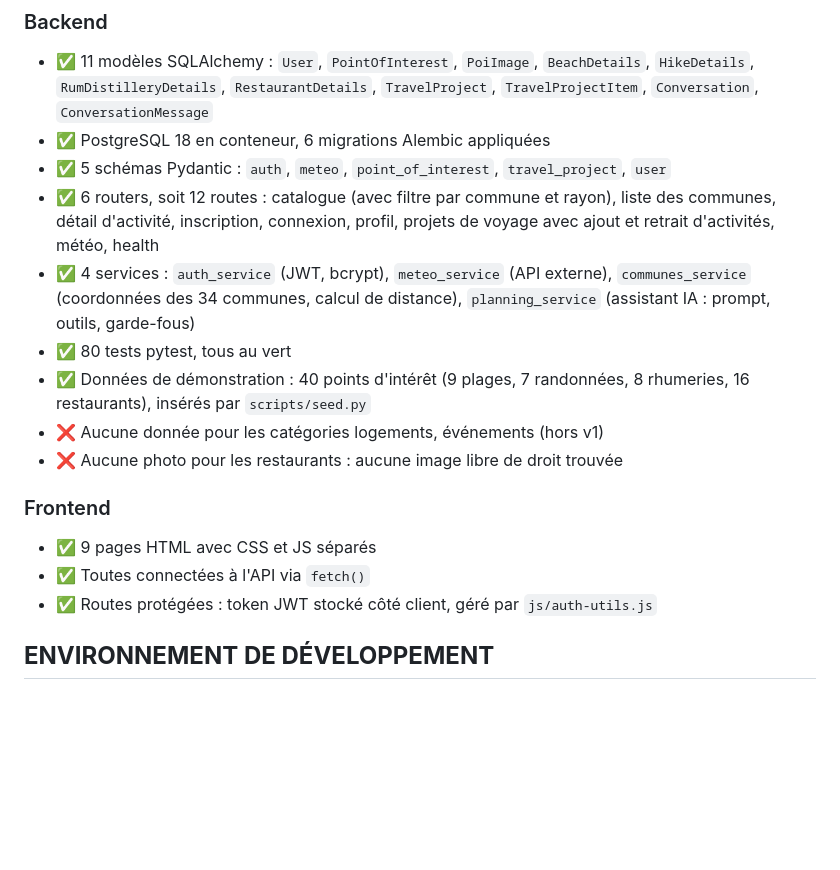
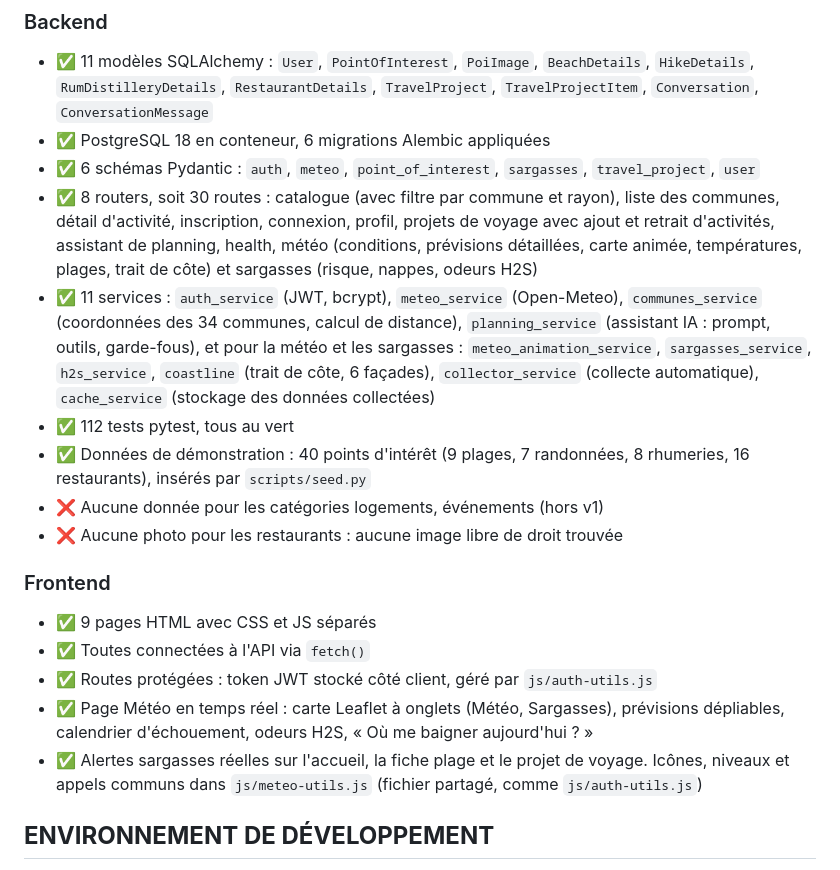
Before and after one commit to nohamoulma-hub/Projet-Martinique, a Markdown page: CLAUDE.md, the part around one of its changes. Drawn GitHub-style; blank space fills up the shorter version.

```diff
--- a/CLAUDE.md
+++ b/CLAUDE.md
@@ -52,14 +53,20 @@ Projet-Martinique/
   `HikeDetails`, `RumDistilleryDetails`, `RestaurantDetails`, `TravelProject`,
   `TravelProjectItem`, `Conversation`, `ConversationMessage`
 - ✅ PostgreSQL 18 en conteneur, 6 migrations Alembic appliquées
-- ✅ 5 schémas Pydantic : `auth`, `meteo`, `point_of_interest`, `travel_project`, `user`
-- ✅ 6 routers, soit 12 routes : catalogue (avec filtre par commune et rayon), liste des
-  communes, détail d'activité, inscription, connexion,
-  profil, projets de voyage avec ajout et retrait d'activités, météo, health
-- ✅ 4 services : `auth_service` (JWT, bcrypt), `meteo_service` (API externe),
+- ✅ 6 schémas Pydantic : `auth`, `meteo`, `point_of_interest`, `sargasses`,
+  `travel_project`, `user`
+- ✅ 8 routers, soit 30 routes : catalogue (avec filtre par commune et rayon), liste des
+  communes, détail d'activité, inscription, connexion, profil, projets de voyage avec
+  ajout et retrait d'activités, assistant de planning, health, météo (conditions,
+  prévisions détaillées, carte animée, températures, plages, trait de côte) et
+  sargasses (risque, nappes, odeurs H2S)
+- ✅ 11 services : `auth_service` (JWT, bcrypt), `meteo_service` (Open-Meteo),
   `communes_service` (coordonnées des 34 communes, calcul de distance),
-  `planning_service` (assistant IA : prompt, outils, garde-fous)
-- ✅ 80 tests pytest, tous au vert
+  `planning_service` (assistant IA : prompt, outils, garde-fous), et pour la météo et
+  les sargasses : `meteo_animation_service`, `sargasses_service`, `h2s_service`,
+  `coastline` (trait de côte, 6 façades), `collector_service` (collecte automatique),
+  `cache_service` (stockage des données collectées)
+- ✅ 112 tests pytest, tous au vert
 - ✅ Données de démonstration : 40 points d'intérêt (9 plages, 7 randonnées,
   8 rhumeries, 16 restaurants), insérés par `scripts/seed.py`
 - ❌ Aucune donnée pour les catégories logements, événements (hors v1)
@@ -69,6 +76,11 @@ Projet-Martinique/
 - ✅ 9 pages HTML avec CSS et JS séparés
 - ✅ Toutes connectées à l'API via `fetch()`
 - ✅ Routes protégées : token JWT stocké côté client, géré par `js/auth-utils.js`
+- ✅ Page Météo en temps réel : carte Leaflet à onglets (Météo, Sargasses), prévisions
+  dépliables, calendrier d'échouement, odeurs H2S, « Où me baigner aujourd'hui ? »
+- ✅ Alertes sargasses réelles sur l'accueil, la fiche plage et le projet de voyage.
+  Icônes, niveaux et appels communs dans `js/meteo-utils.js` (fichier partagé, comme
+  `js/auth-utils.js`)
 
 ## **ENVIRONNEMENT DE DÉVELOPPEMENT**
 
```
Also changed, not shown: other parts of CLAUDE.md (+33 -4 lines).
